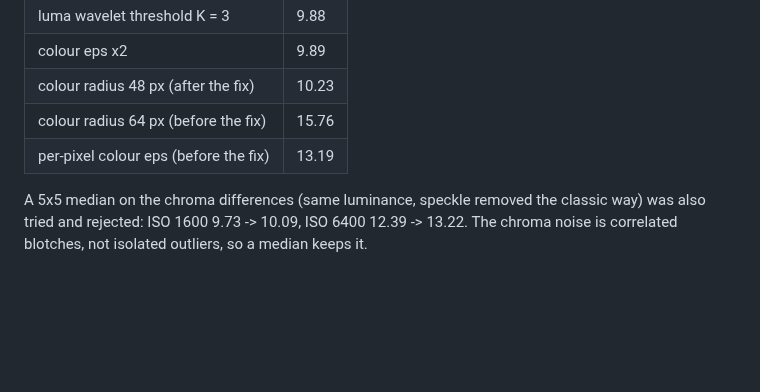
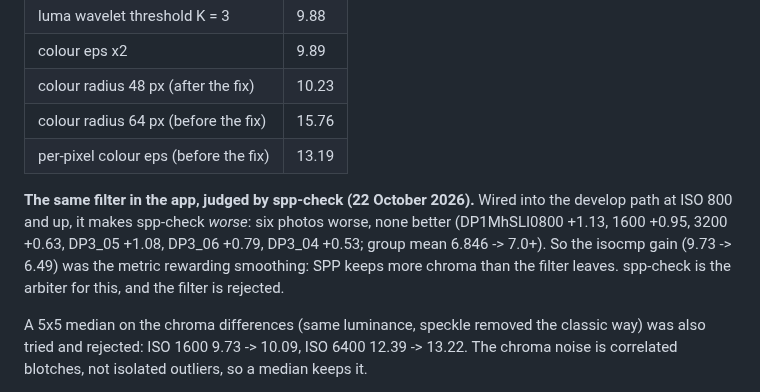
Before and after one commit to biopoetic/foveon-lab, a Markdown page: docs/accuracy-roadmap.md, the part around the change. GitHub-like rendering; blank space fills up the shorter version.

Commit message:
Roadmap: the chroma filter is rejected by spp-check
In the app path at ISO 800+, the post-matrix chroma filter makes
spp-check worse on six photos and better on none (DP1 800 +1.13, 1600
+0.95, 3200 +0.63; DP3_04/05/06 +0.53 to +1.08). Its isocmp gain was the
metric rewarding smoothing - SPP keeps more chroma than the filter does.
spp-check is the arbiter, so no code change.

```diff
--- a/docs/accuracy-roadmap.md
+++ b/docs/accuracy-roadmap.md
@@ -399,6 +399,12 @@ Knobs, tried on the corrected pipeline (ISO 1600, baseline 9.73):
 | colour radius 64 px (before the fix) | 15.76 |
 | per-pixel colour eps (before the fix) | 13.19 |
 
+**The same filter in the app, judged by spp-check (22 October 2026).** Wired into the develop path at
+ISO 800 and up, it makes spp-check *worse*: six photos worse, none better (DP1MhSLI0800 +1.13,
+1600 +0.95, 3200 +0.63, DP3_05 +1.08, DP3_06 +0.79, DP3_04 +0.53; group mean 6.846 -> 7.0+).
+So the isocmp gain (9.73 -> 6.49) was the metric rewarding smoothing: SPP keeps more chroma than the
+filter leaves. spp-check is the arbiter for this, and the filter is rejected.
+
 A 5x5 median on the chroma differences (same luminance, speckle removed the classic way) was also
 tried and rejected: ISO 1600 9.73 -> 10.09, ISO 6400 12.39 -> 13.22. The chroma noise is correlated
 blotches, not isolated outliers, so a median keeps it.
```
